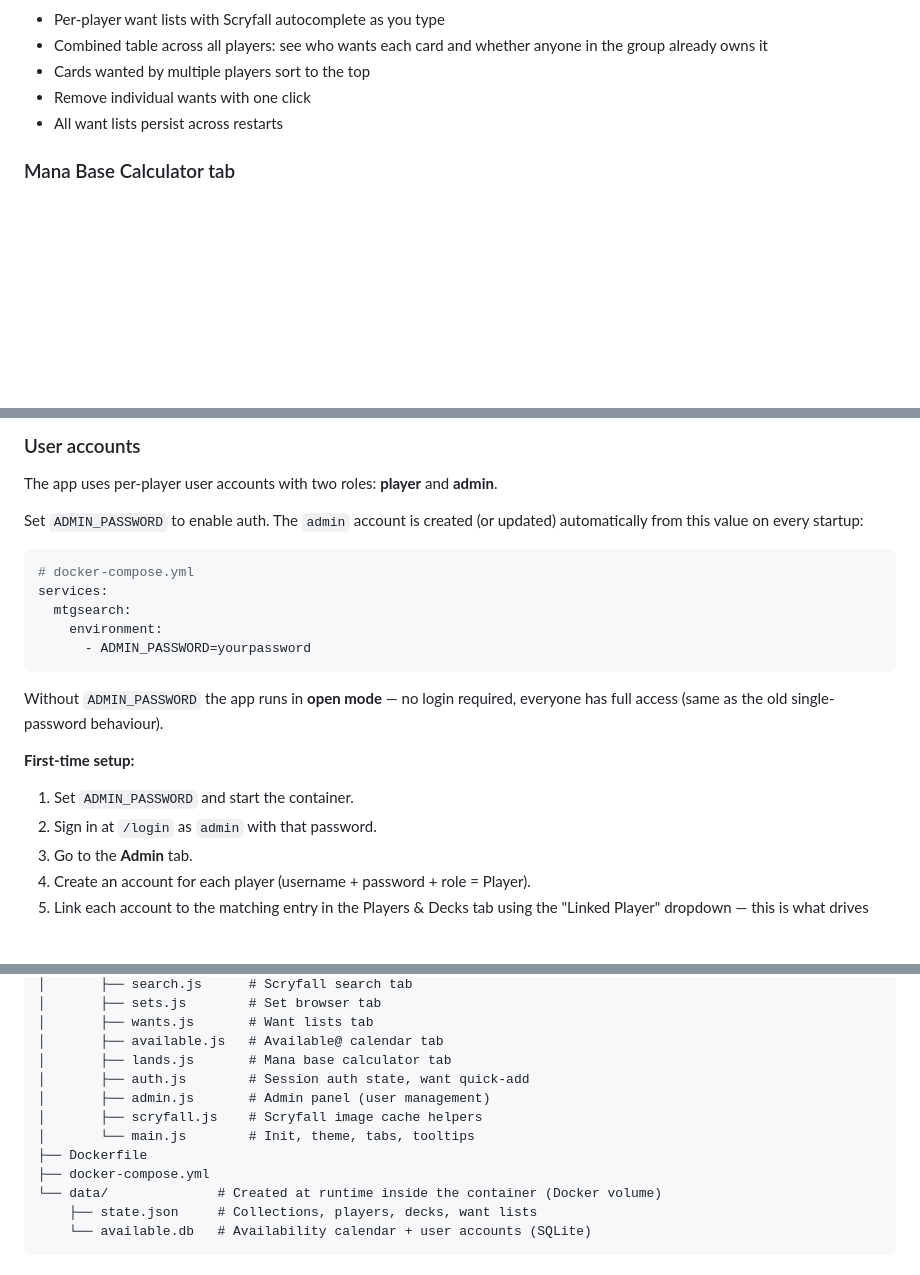
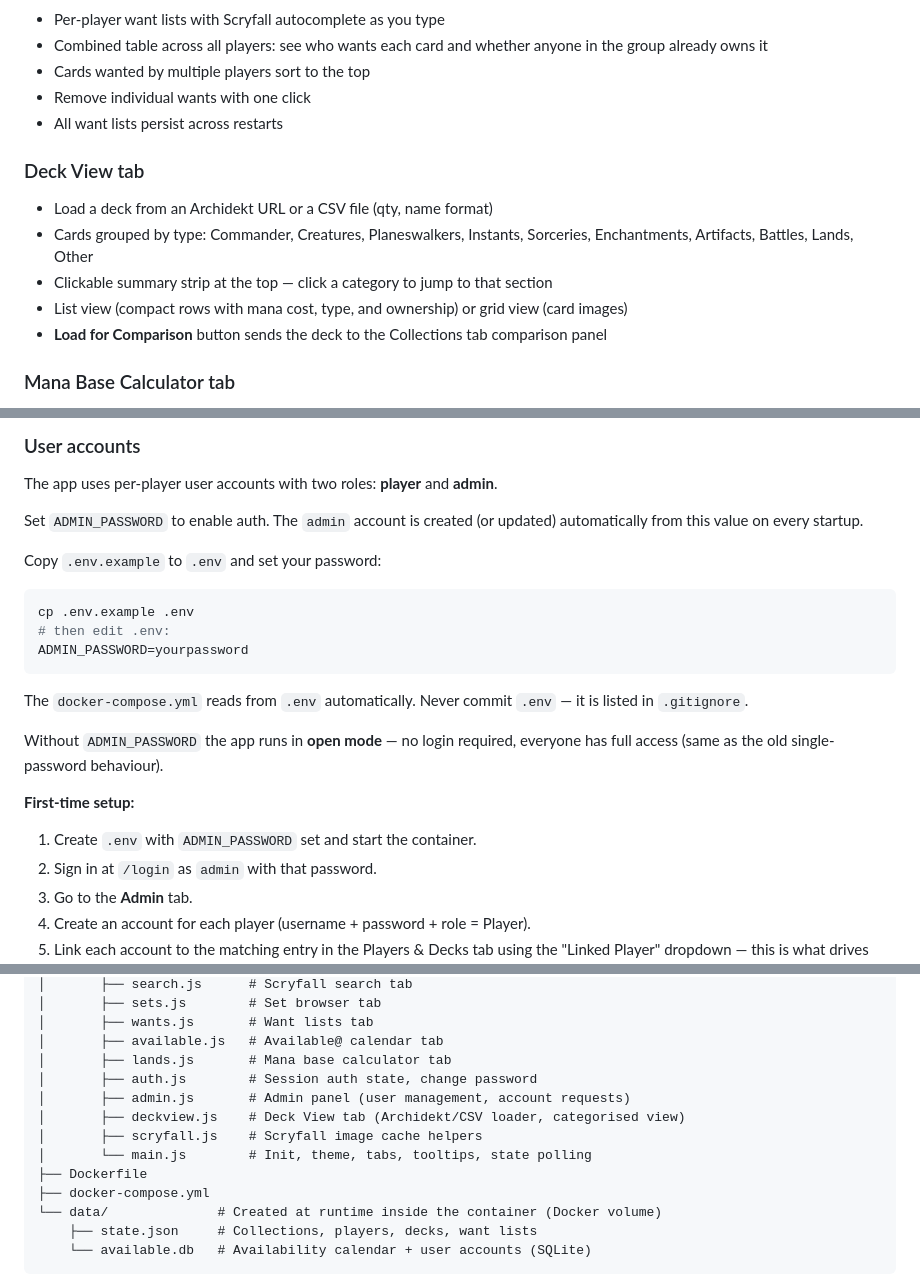
Before and after one commit to 10mmiT/mtgTools, a Markdown page: README.md, 3 parts joined by grey strips. Rendered like a GitHub page; blank space fills up the shorter version.

Commit message:
Update README: .env setup, Deck View tab, project structure
Co-Authored-By: Claude Sonnet 4.6 <noreply@anthropic.com>

````diff
--- a/README.md
+++ b/README.md
@@ -50,6 +50,13 @@ Search across multiple Magic: The Gathering collections at once, compare deck li
 - Remove individual wants with one click
 - All want lists persist across restarts
 
+### Deck View tab
+- Load a deck from an Archidekt URL or a CSV file (qty, name format)
+- Cards grouped by type: Commander, Creatures, Planeswalkers, Instants, Sorceries, Enchantments, Artifacts, Battles, Lands, Other
+- Clickable summary strip at the top — click a category to jump to that section
+- List view (compact rows with mana cost, type, and ownership) or grid view (card images)
+- **Load for Comparison** button sends the deck to the Collections tab comparison panel
+
 ### Mana Base Calculator tab
 - Choose a deck size preset — 40 (Limited), 60 (Constructed), 100 (Commander) — or enter a custom size
 - Enter the count of each colored mana pip (W/U/B/R/G) and colorless (C/Wastes) across your non-land cards
@@ -83,20 +90,22 @@ Data is stored in a Docker volume (`mtgsearch-data`) and persists across restart
 
 The app uses per-player user accounts with two roles: **player** and **admin**.
 
-Set `ADMIN_PASSWORD` to enable auth. The `admin` account is created (or updated) automatically from this value on every startup:
+Set `ADMIN_PASSWORD` to enable auth. The `admin` account is created (or updated) automatically from this value on every startup.
 
-```yaml
-# docker-compose.yml
-services:
-  mtgsearch:
-    environment:
-      - ADMIN_PASSWORD=yourpassword
+Copy `.env.example` to `.env` and set your password:
+
+```bash
+cp .env.example .env
+# then edit .env:
+ADMIN_PASSWORD=yourpassword
 ```
+
+The `docker-compose.yml` reads from `.env` automatically. Never commit `.env` — it is listed in `.gitignore`.
 
 Without `ADMIN_PASSWORD` the app runs in **open mode** — no login required, everyone has full access (same as the old single-password behaviour).
 
 **First-time setup:**
-1. Set `ADMIN_PASSWORD` and start the container.
+1. Create `.env` with `ADMIN_PASSWORD` set and start the container.
 2. Sign in at `/login` as `admin` with that password.
 3. Go to the **Admin** tab.
 4. Create an account for each player (username + password + role = Player).
@@ -158,10 +167,11 @@ mtgsearch/
 │       ├── wants.js       # Want lists tab
 │       ├── available.js   # Available@ calendar tab
 │       ├── lands.js       # Mana base calculator tab
-│       ├── auth.js        # Session auth state, want quick-add
-│       ├── admin.js       # Admin panel (user management)
+│       ├── auth.js        # Session auth state, change password
+│       ├── admin.js       # Admin panel (user management, account requests)
+│       ├── deckview.js    # Deck View tab (Archidekt/CSV loader, categorised view)
 │       ├── scryfall.js    # Scryfall image cache helpers
-│       └── main.js        # Init, theme, tabs, tooltips
+│       └── main.js        # Init, theme, tabs, tooltips, state polling
 ├── Dockerfile
 ├── docker-compose.yml
 └── data/              # Created at runtime inside the container (Docker volume)
````
